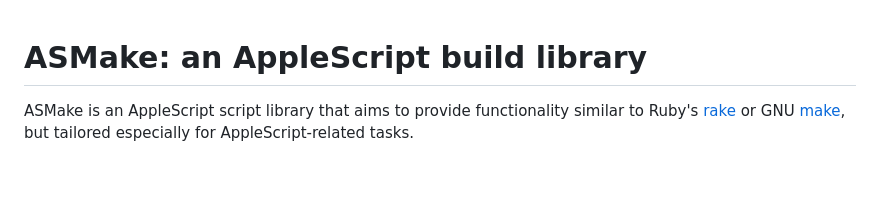
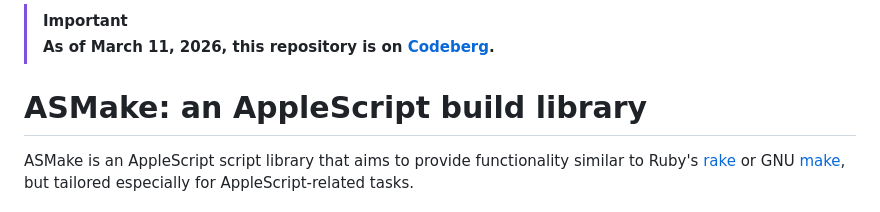
Before and after one commit to lifepillar/ASMake, a Markdown page: README.md, the part around the change. GitHub-like rendering; blank space fills up the shorter version.

```diff
--- a/README.md
+++ b/README.md
@@ -1,3 +1,6 @@
+> [!IMPORTANT]
+> **As of March 11, 2026, this repository is on [Codeberg](https://codeberg.org/lifepillar/ASMake).**
+
 # ASMake: an AppleScript build library
 
 ASMake is an AppleScript script library that aims to provide functionality
```
